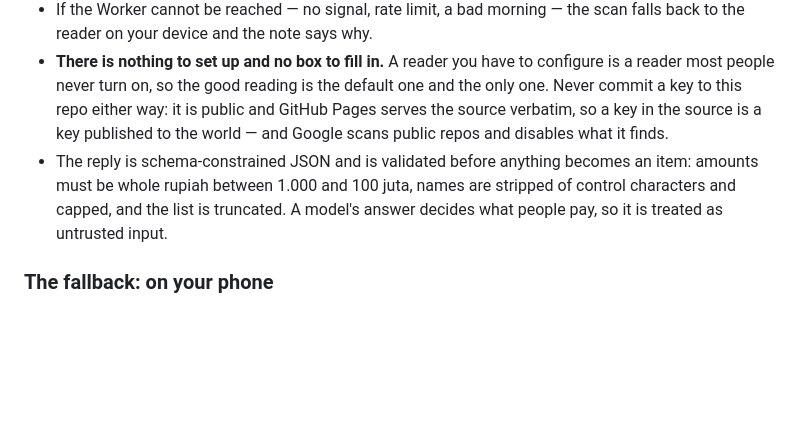
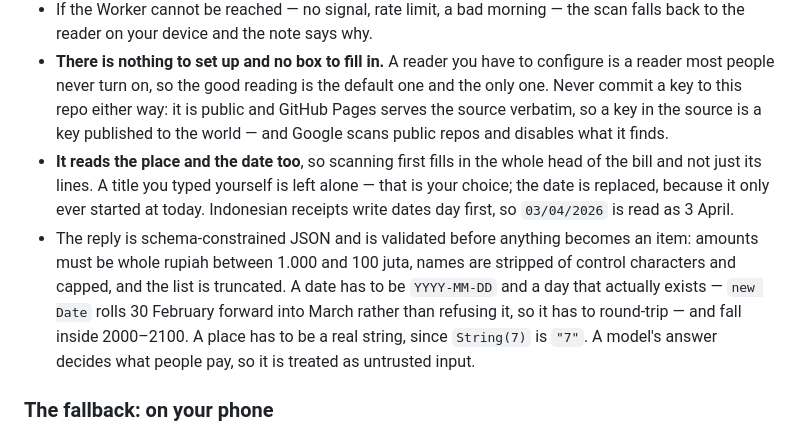
Before and after one commit to nicholaslie90/split-bill, a Markdown page: README.md, the part around the change. GitHub-like rendering; blank space fills up the shorter version.

Commit message:
Document the place and the date in the README
Co-Authored-By: Claude Opus 5 (1M context) <noreply@anthropic.com>

```diff
--- a/README.md
+++ b/README.md
@@ -61,7 +61,8 @@ The photo goes to `gemini-3.5-flash-lite` and comes back as schema-constrained J
 - The Worker is a receipt reader, not a general Gemini relay: it owns the prompt and the schema, accepts an image and nothing else, caps the image at 4 MB, checks the `Origin`, and rate-limits to 20 scans a minute per address.
 - If the Worker cannot be reached — no signal, rate limit, a bad morning — the scan falls back to the reader on your device and the note says why.
 - **There is nothing to set up and no box to fill in.** A reader you have to configure is a reader most people never turn on, so the good reading is the default one and the only one. Never commit a key to this repo either way: it is public and GitHub Pages serves the source verbatim, so a key in the source is a key published to the world — and Google scans public repos and disables what it finds.
-- The reply is schema-constrained JSON and is validated before anything becomes an item: amounts must be whole rupiah between 1.000 and 100 juta, names are stripped of control characters and capped, and the list is truncated. A model's answer decides what people pay, so it is treated as untrusted input.
+- **It reads the place and the date too**, so scanning first fills in the whole head of the bill and not just its lines. A title you typed yourself is left alone — that is your choice; the date is replaced, because it only ever started at today. Indonesian receipts write dates day first, so `03/04/2026` is read as 3 April.
+- The reply is schema-constrained JSON and is validated before anything becomes an item: amounts must be whole rupiah between 1.000 and 100 juta, names are stripped of control characters and capped, and the list is truncated. A date has to be `YYYY-MM-DD` and a day that actually exists — `new Date` rolls 30 February forward into March rather than refusing it, so it has to round-trip — and fall inside 2000–2100. A place has to be a real string, since `String(7)` is `"7"`. A model's answer decides what people pay, so it is treated as untrusted input.
 
 ### The fallback: on your phone
 
```
